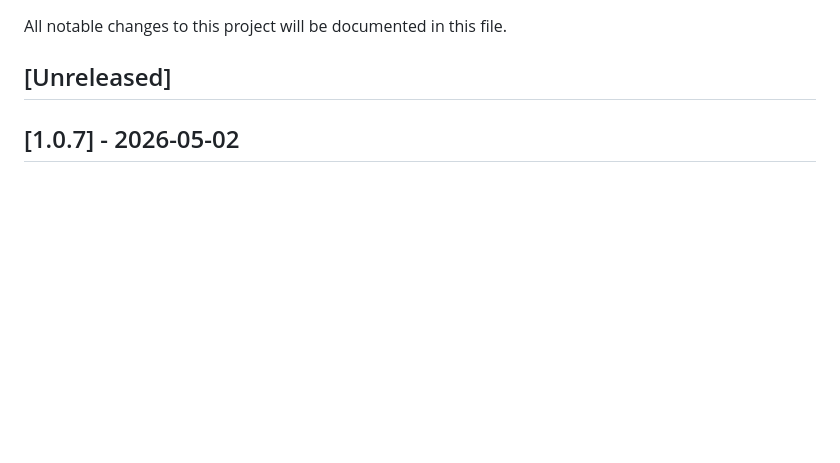
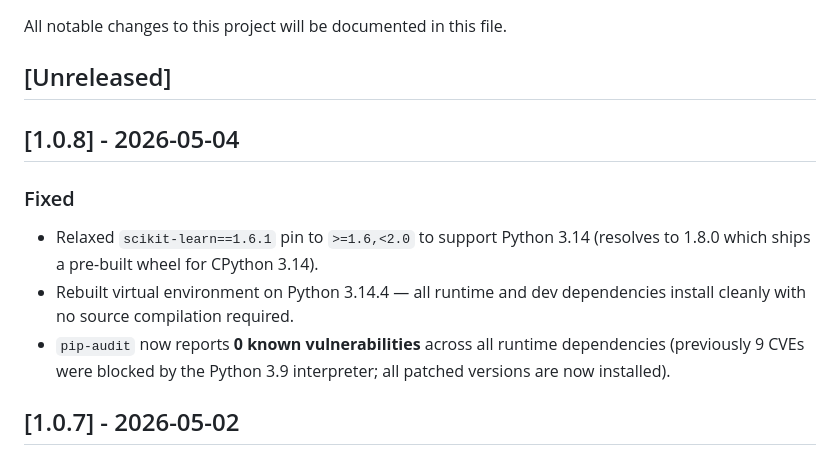
Before and after one commit to admossie/clinical-prioritization-ai, a Markdown page: CHANGELOG.md, the part around the change. GitHub-like rendering; blank space fills up the shorter version.

Commit message:
chore: cut release v1.0.8

```diff
--- a/CHANGELOG.md
+++ b/CHANGELOG.md
@@ -3,6 +3,12 @@
 All notable changes to this project will be documented in this file.
 
 ## [Unreleased]
+
+## [1.0.8] - 2026-05-04
+### Fixed
+- Relaxed `scikit-learn==1.6.1` pin to `>=1.6,<2.0` to support Python 3.14 (resolves to 1.8.0 which ships a pre-built wheel for CPython 3.14).
+- Rebuilt virtual environment on Python 3.14.4 — all runtime and dev dependencies install cleanly with no source compilation required.
+- `pip-audit` now reports **0 known vulnerabilities** across all runtime dependencies (previously 9 CVEs were blocked by the Python 3.9 interpreter; all patched versions are now installed).
 
 ## [1.0.7] - 2026-05-02
 ### Added
```
